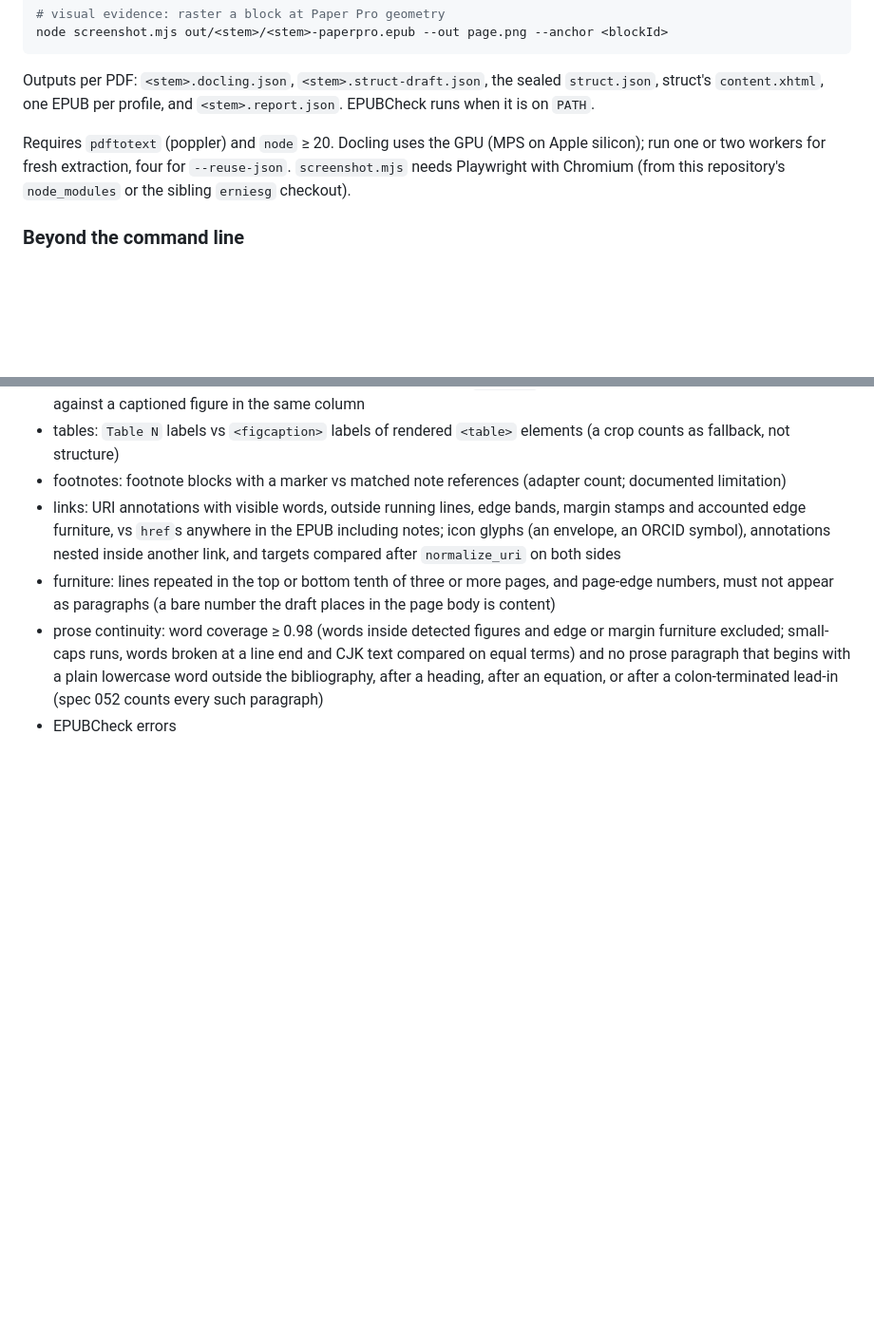
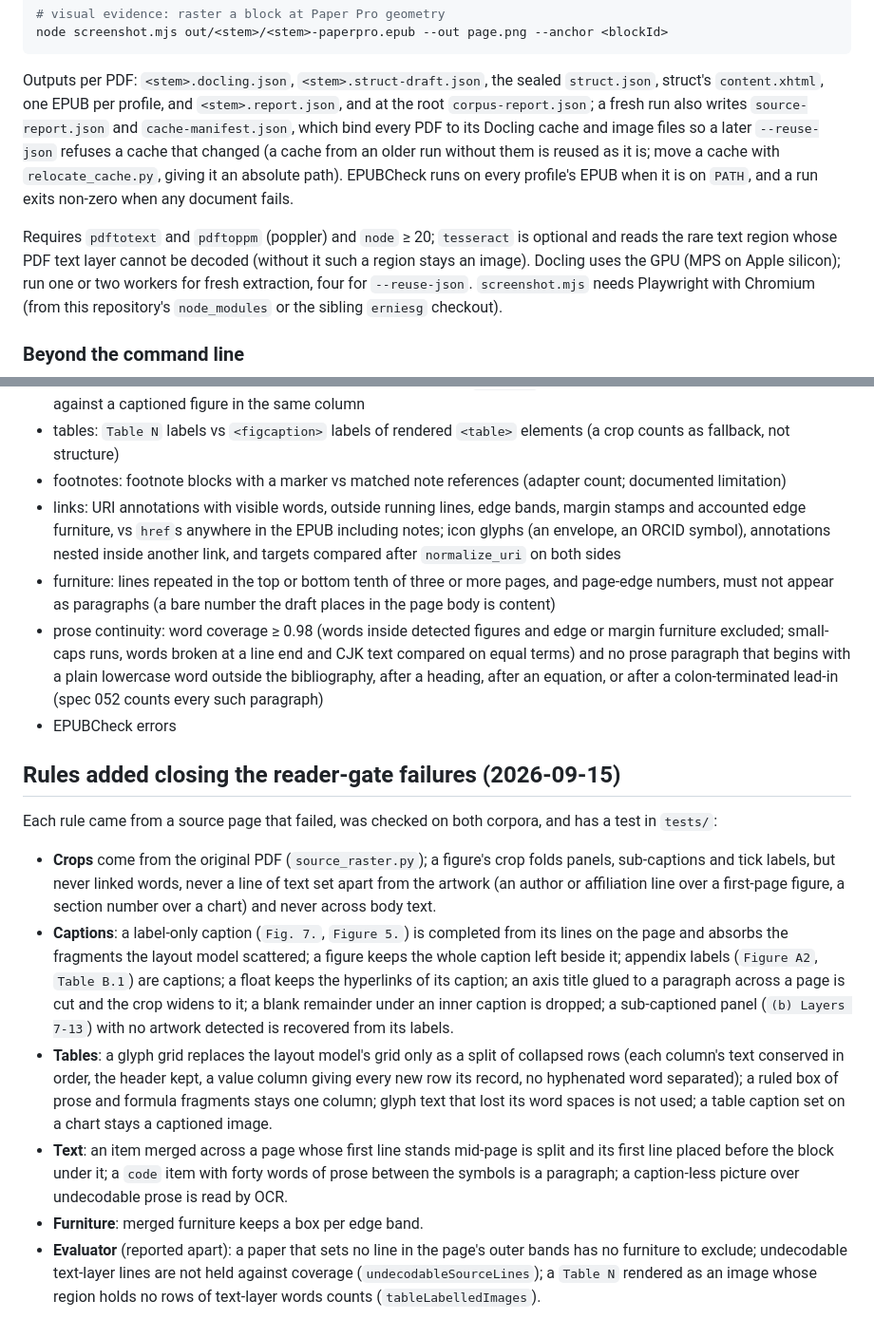
Before and after one commit to erniesg/struct, a Markdown page: adapters/pdf/README.md, 2 parts joined by grey strips. Shown at 95% size. Drawn GitHub-style; blank space fills up the shorter version.

Commit message:
docs(adapters/pdf): document the reconstruction rules, OCR dependency and cache binding

```diff
--- a/adapters/pdf/README.md
+++ b/adapters/pdf/README.md
@@ -66,9 +66,17 @@ node screenshot.mjs out/<stem>/<stem>-paperpro.epub --out page.png --anchor <blo
 
 Outputs per PDF: `<stem>.docling.json`, `<stem>.struct-draft.json`, the sealed
 `struct.json`, struct's `content.xhtml`, one EPUB per profile, and
-`<stem>.report.json`. EPUBCheck runs when it is on `PATH`.
+`<stem>.report.json`, and at the root `corpus-report.json`; a fresh run also
+writes `source-report.json` and `cache-manifest.json`, which bind every PDF to
+its Docling cache and image files so a later `--reuse-json` refuses a cache that
+changed (a cache from an older run without them is reused as it is; move a cache
+with `relocate_cache.py`, giving it an absolute path). EPUBCheck runs on every
+profile's EPUB when it is on `PATH`, and a run exits non-zero when any document
+fails.
 
-Requires `pdftotext` (poppler) and `node` ≥ 20. Docling uses the GPU (MPS on
+Requires `pdftotext` and `pdftoppm` (poppler) and `node` ≥ 20; `tesseract` is
+optional and reads the rare text region whose PDF text layer cannot be decoded
+(without it such a region stays an image). Docling uses the GPU (MPS on
 Apple silicon); run one or two workers for fresh extraction, four for
 `--reuse-json`. `screenshot.mjs` needs Playwright with Chromium (from this
 repository's `node_modules` or the sibling `erniesg` checkout).
@@ -94,3 +102,34 @@ Expectations come from the PDF, never from the adapter's output:
 - furniture: lines repeated in the top or bottom tenth of three or more pages, and page-edge numbers, must not appear as paragraphs (a bare number the draft places in the page body is content)
 - prose continuity: word coverage ≥ 0.98 (words inside detected figures and edge or margin furniture excluded; small-caps runs, words broken at a line end and CJK text compared on equal terms) and no prose paragraph that begins with a plain lowercase word outside the bibliography, after a heading, after an equation, or after a colon-terminated lead-in (spec 052 counts every such paragraph)
 - EPUBCheck errors
+
+## Rules added closing the reader-gate failures (2026-09-15)
+
+Each rule came from a source page that failed, was checked on both corpora, and
+has a test in `tests/`:
+
+- **Crops** come from the original PDF (`source_raster.py`); a figure's crop
+  folds panels, sub-captions and tick labels, but never linked words, never a
+  line of text set apart from the artwork (an author or affiliation line over a
+  first-page figure, a section number over a chart) and never across body text.
+- **Captions**: a label-only caption (`Fig. 7.`, `Figure 5.`) is completed from
+  its lines on the page and absorbs the fragments the layout model scattered; a
+  figure keeps the whole caption left beside it; appendix labels (`Figure A2`,
+  `Table B.1`) are captions; a float keeps the hyperlinks of its caption; an axis
+  title glued to a paragraph across a page is cut and the crop widens to it; a
+  blank remainder under an inner caption is dropped; a sub-captioned panel
+  (`(b) Layers 7-13`) with no artwork detected is recovered from its labels.
+- **Tables**: a glyph grid replaces the layout model's grid only as a split of
+  collapsed rows (each column's text conserved in order, the header kept, a value
+  column giving every new row its record, no hyphenated word separated); a ruled
+  box of prose and formula fragments stays one column; glyph text that lost its
+  word spaces is not used; a table caption set on a chart stays a captioned image.
+- **Text**: an item merged across a page whose first line stands mid-page is
+  split and its first line placed before the block under it; a `code` item with
+  forty words of prose between the symbols is a paragraph; a caption-less picture
+  over undecodable prose is read by OCR.
+- **Furniture**: merged furniture keeps a box per edge band.
+- **Evaluator** (reported apart): a paper that sets no line in the page's outer
+  bands has no furniture to exclude; undecodable text-layer lines are not held
+  against coverage (`undecodableSourceLines`); a `Table N` rendered as an image
+  whose region holds no rows of text-layer words counts (`tableLabelledImages`).
```
Also changed, not shown: other parts of adapters/pdf/README.md (+1 -1 lines).
